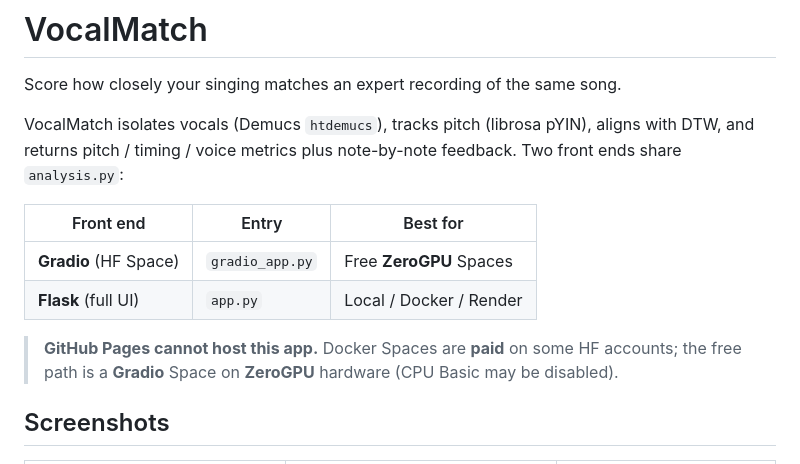
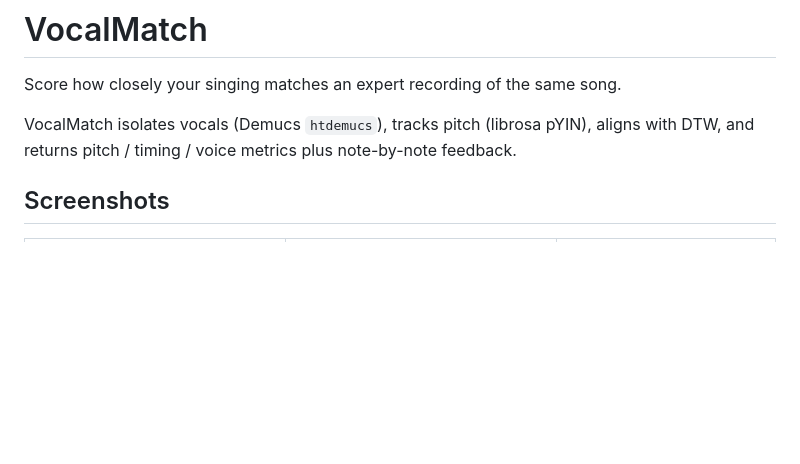
Before and after one commit to surabhif/music-coach, a Markdown page: README.md, the part around the change. Rendered like a GitHub page; blank space fills up the shorter version.

```diff
--- a/README.md
+++ b/README.md
@@ -14,14 +14,7 @@ pinned: false
 
 Score how closely your singing matches an expert recording of the same song.
 
-VocalMatch isolates vocals (Demucs `htdemucs`), tracks pitch (librosa pYIN), aligns with DTW, and returns pitch / timing / voice metrics plus note-by-note feedback. Two front ends share `analysis.py`:
-
-| Front end | Entry | Best for |
-| --- | --- | --- |
-| **Gradio** (HF Space) | `gradio_app.py` | Free **ZeroGPU** Spaces |
-| **Flask** (full UI) | `app.py` | Local / Docker / Render |
-
-> **GitHub Pages cannot host this app.** Docker Spaces are **paid** on some HF accounts; the free path is a **Gradio** Space on **ZeroGPU** hardware (CPU Basic may be disabled).
+VocalMatch isolates vocals (Demucs `htdemucs`), tracks pitch (librosa pYIN), aligns with DTW, and returns pitch / timing / voice metrics plus note-by-note feedback.
 
 ## Screenshots
 
```
